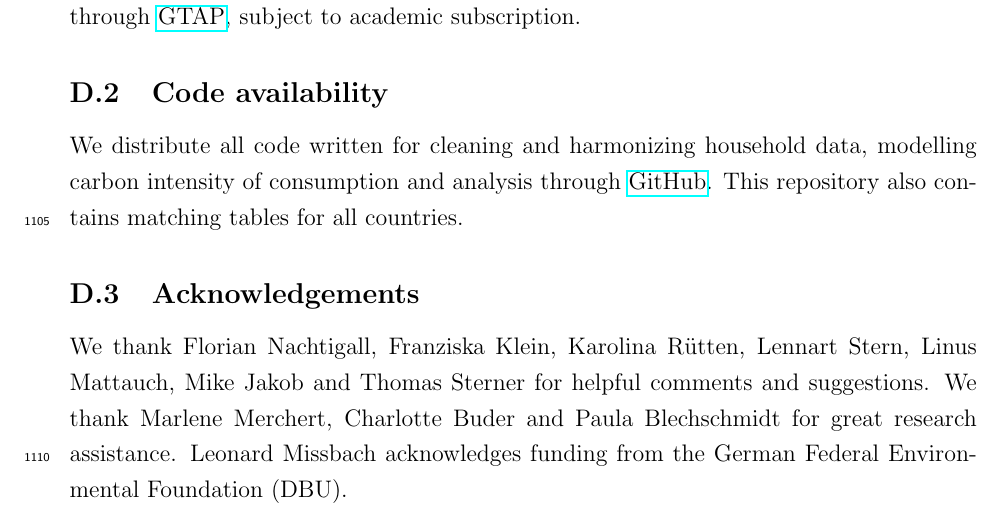
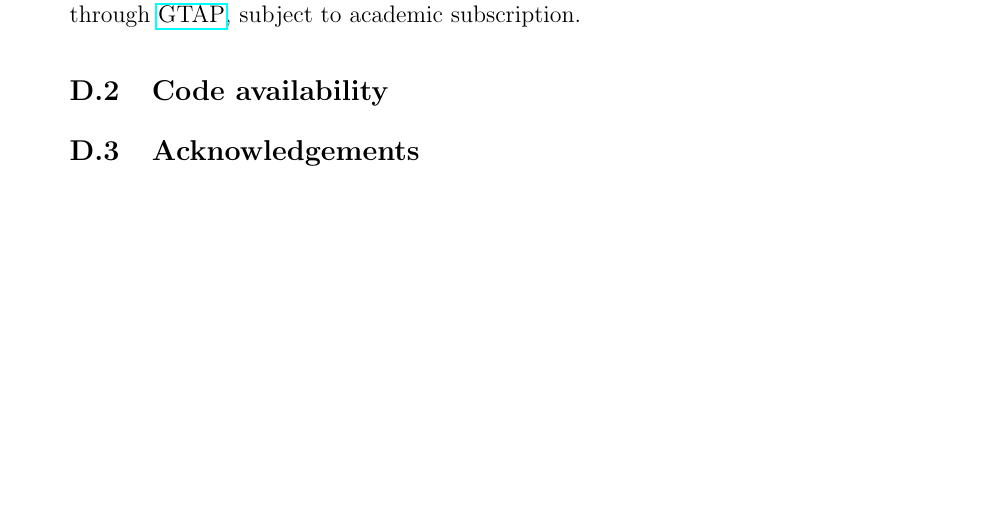
Before and after one commit to lmissbach/Carbon-Intensity-2023, a LaTeX paper (3_Manuscript/main.tex): part of page 64 of 64, cut so that both start at the same text, the shorter picture padded with empty space. Compiled offline with pdfLaTeX.

Commit message:
As of 31.01

```diff
--- a/3_Manuscript/main.tex
+++ b/3_Manuscript/main.tex
@@ -853,12 +854,12 @@ Supplementary figure \ref{fig:comparison_policies} shows vertical and horizontal
 \subsection{Data availability} \label{data_availability} Data from household budget surveys are available from statistical agencies subject to permission and possible allowances. See also table \ref{tab:datasets}. Data from GTAP are available through \href{https://www.gtap.agecon.purdue.edu/}{GTAP}, subject to academic subscription.
 
 \subsection{Code availability} \label{code}
-We distribute all code written for cleaning and harmonizing household data, modelling carbon intensity of consumption and analysis through \href{https://github.com/lmissbach/Carbon-Intensity-2023}{GitHub}. This repository also contains matching tables for all countries.
+%We distribute all code written for cleaning and harmonizing household data, modelling carbon intensity of consumption and analysis through \href{https://github.com/lmissbach/Carbon-Intensity-2023}{GitHub}. This repository also contains matching tables for all countries.
 
 \subsection{Acknowledgements} \label{acknowledgements}
 
-We thank Florian Nachtigall, Franziska Klein, Karolina Rütten, Lennart Stern, Linus Mattauch, Mike Jakob and Thomas Sterner for helpful comments and suggestions.
-We thank Marlene Merchert, Charlotte Buder and Paula Blechschmidt for great research assistance.
-Leonard Missbach acknowledges funding from the German Federal Environmental Foundation (DBU).
+%We thank Florian Nachtigall, Franziska Klein, Karolina Rütten, Lennart Stern, Linus Mattauch, Mike Jakob and Thomas Sterner for helpful comments and suggestions.
+%We thank Marlene Merchert, Charlotte Buder and Paula Blechschmidt for great research assistance.
+% Leonard Missbach acknowledges funding from the German Federal Environmental Foundation (DBU).
 
 \end{document}
```
Also changed, not shown: 3_Manuscript/main.tex (5 more changed lines).
